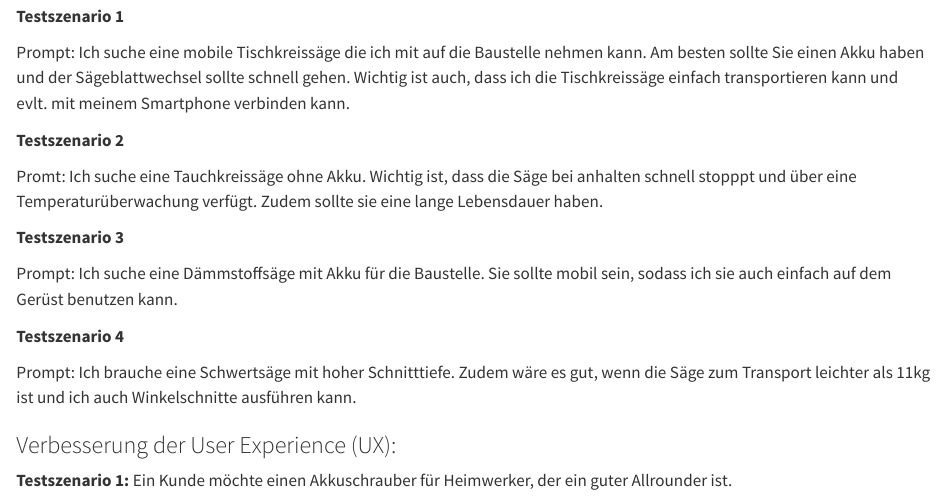
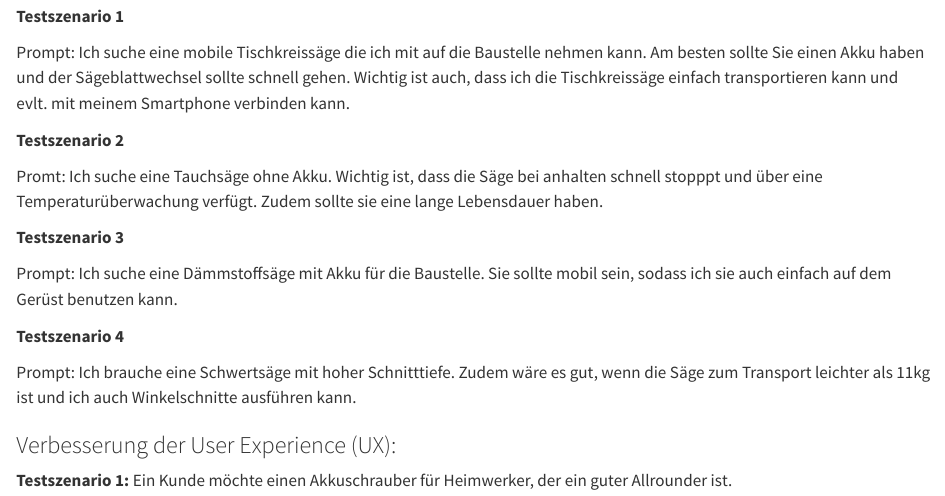
Before and after one commit to llm-hdm/documentation, a Quarto document (design_und_entwicklung.qmd): the page in a window 1100 px wide, from 2670 px down. Rendered offline with R 4.5, knitr and Pandoc in place of Quarto, with nearby package versions.

Commit message:
quick fix

```diff
--- a/design_und_entwicklung.qmd
+++ b/design_und_entwicklung.qmd
@@ -100,7 +100,7 @@ Prompt: Ich suche eine mobile Tischkreissäge die ich mit auf die Baustelle nehm
 
 **Testszenario 2**
 
-Promt: Ich suche eine Tauchkreissäge ohne Akku. Wichtig ist, dass die Säge bei anhalten schnell stopppt und über eine Temperaturüberwachung verfügt. Zudem sollte sie eine lange Lebensdauer haben.
+Promt: Ich suche eine Tauchsäge ohne Akku. Wichtig ist, dass die Säge bei anhalten schnell stopppt und über eine Temperaturüberwachung verfügt. Zudem sollte sie eine lange Lebensdauer haben.
 
 
 **Testszenario 3**
```
Also changed, not shown: 3 other files.
